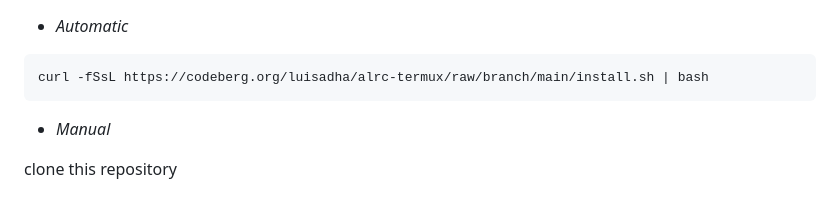
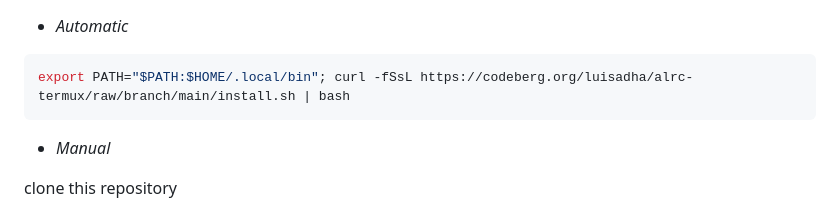
Before and after one commit to luisadha/alrc-termux, a Markdown page: README.md, the part around the change. Drawn GitHub-style.

Commit message:
Update README.md
Signed-off-by: luisadha <luisadha@noreply.codeberg.org>

````diff
--- a/README.md
+++ b/README.md
@@ -29,8 +29,8 @@ A. Termux
 ---------
 - *Automatic*
 
-```
-curl -fSsL https://codeberg.org/luisadha/alrc-termux/raw/branch/main/install.sh | bash
+```sh
+export PATH="$PATH:$HOME/.local/bin"; curl -fSsL https://codeberg.org/luisadha/alrc-termux/raw/branch/main/install.sh | bash
 ```
 
 - *Manual*
````
